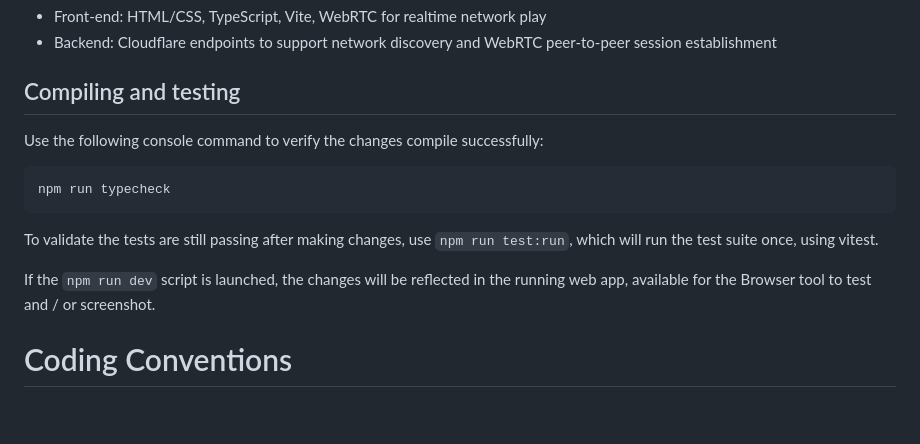
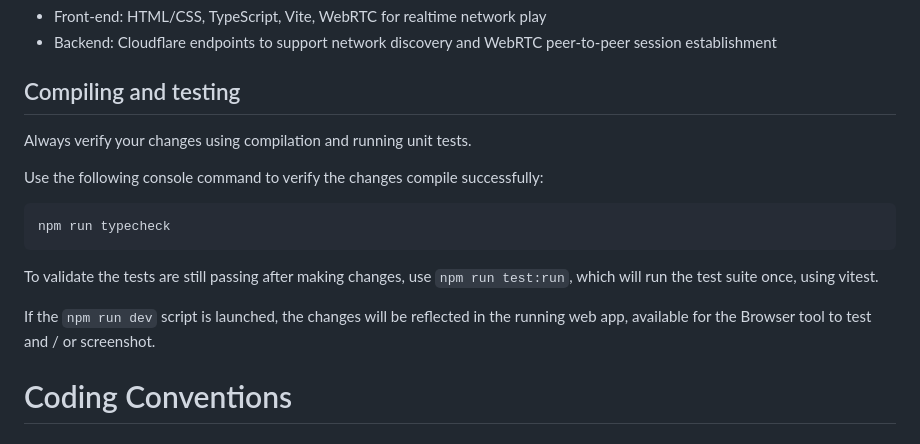
Before and after one commit to VitalyBrusentsev/game-wormish, a Markdown page: AGENTS.md, the part around the change. GitHub-like rendering; blank space fills up the shorter version.

````diff
--- a/AGENTS.md
+++ b/AGENTS.md
@@ -10,6 +10,8 @@ It allows players to take turns and control squads of whimsical creatures, with
 
 ## Compiling and testing
 
+Always verify your changes using compilation and running unit tests.
+
 Use the following console command to verify the changes compile successfully:
 ```
 npm run typecheck
@@ -17,7 +19,6 @@ npm run typecheck
 To validate the tests are still passing after making changes, use `npm run test:run`, which will run the test suite once, using vitest.
 
 If the `npm run dev` script is launched, the changes will be reflected in the running web app, available for the Browser tool to test and / or screenshot.
-
 
 # Coding Conventions
 
````
